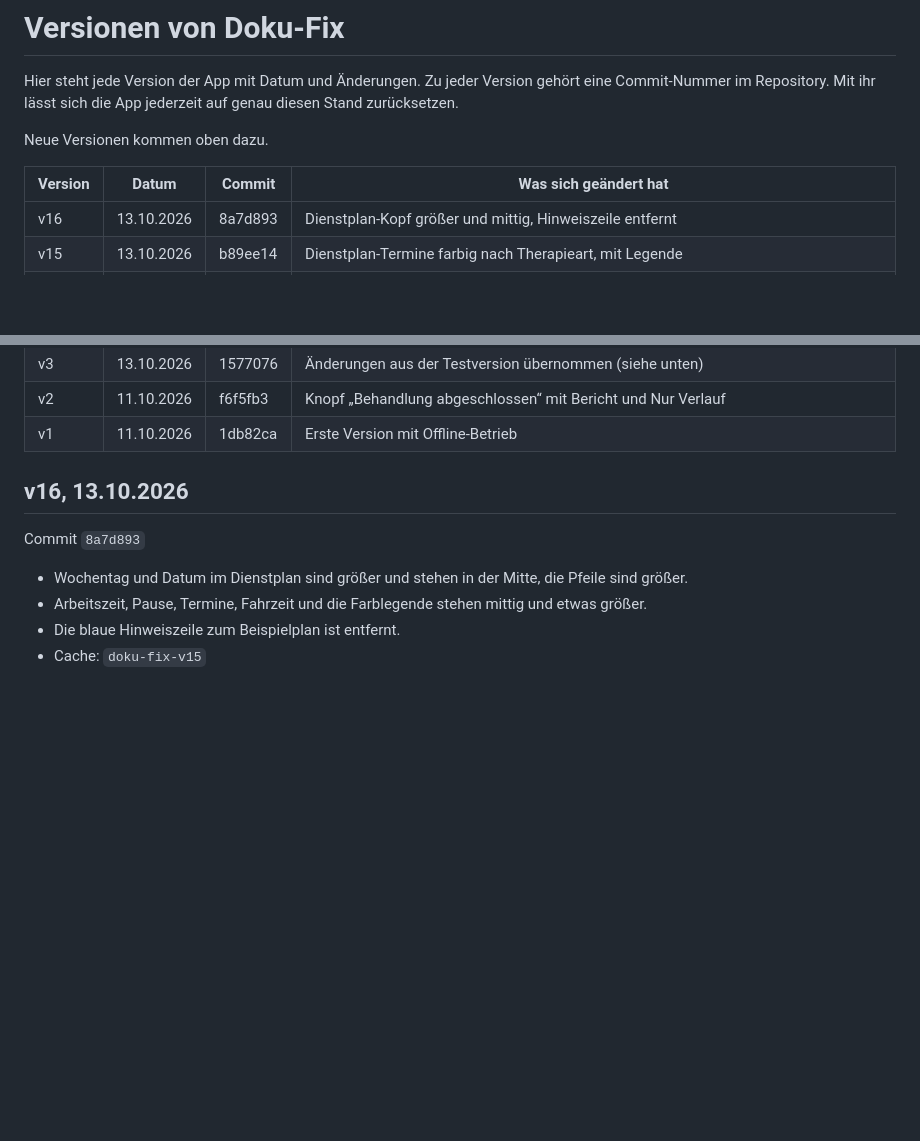
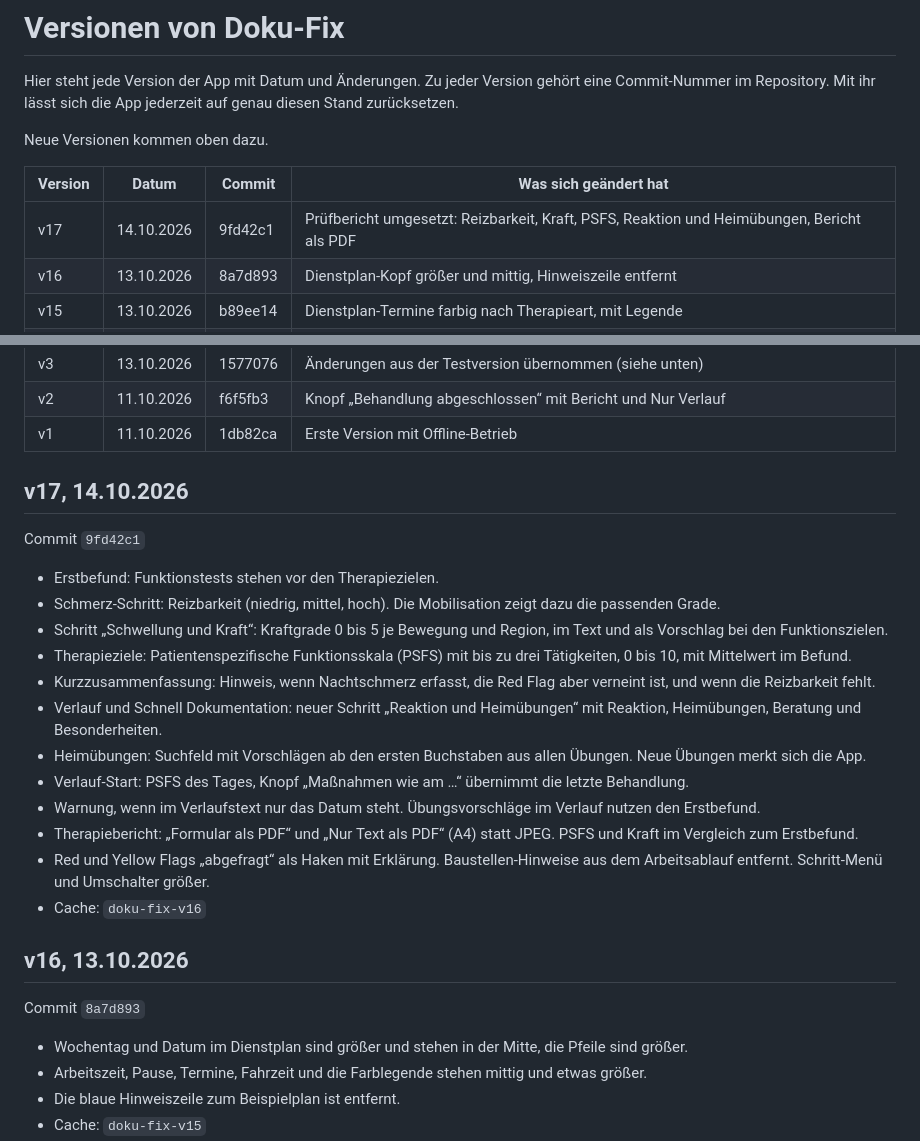
Before and after one commit to 8gcbdy8y5g-cyber/Doku-fix, a Markdown page: VERSIONEN.md, 2 parts joined by grey strips. GitHub-like rendering; blank space fills up the shorter version.

Commit message:
VERSIONEN: v17
Co-Authored-By: Claude Opus 5.5 <noreply@anthropic.com>
Claude-Session: https://claude.ai/code/session_01DES6ieMgRn1WXHPTwFBkQD

```diff
--- a/VERSIONEN.md
+++ b/VERSIONEN.md
@@ -6,6 +6,7 @@ Neue Versionen kommen oben dazu.
 
 | Version | Datum | Commit | Was sich geändert hat |
 |---|---|---|---|
+| v17 | 14.10.2026 | 9fd42c1 | Prüfbericht umgesetzt: Reizbarkeit, Kraft, PSFS, Reaktion und Heimübungen, Bericht als PDF |
 | v16 | 13.10.2026 | 8a7d893 | Dienstplan-Kopf größer und mittig, Hinweiszeile entfernt |
 | v15 | 13.10.2026 | b89ee14 | Dienstplan-Termine farbig nach Therapieart, mit Legende |
 | v14 | 13.10.2026 | 90707d8 | Neuro-Tests als Kacheln (mit MS), Körperfigur bei Neuro, KGG eigener Punkt, Übungssuche überall, Dienstplan in Sicherung |
@@ -22,6 +23,23 @@ Neue Versionen kommen oben dazu.
 | v3 | 13.10.2026 | 1577076 | Änderungen aus der Testversion übernommen (siehe unten) |
 | v2 | 11.10.2026 | f6f5fb3 | Knopf „Behandlung abgeschlossen“ mit Bericht und Nur Verlauf |
 | v1 | 11.10.2026 | 1db82ca | Erste Version mit Offline-Betrieb |
+
+## v17, 14.10.2026
+
+Commit `9fd42c1`
+
+- Erstbefund: Funktionstests stehen vor den Therapiezielen.
+- Schmerz-Schritt: Reizbarkeit (niedrig, mittel, hoch). Die Mobilisation zeigt dazu die passenden Grade.
+- Schritt „Schwellung und Kraft“: Kraftgrade 0 bis 5 je Bewegung und Region, im Text und als Vorschlag bei den Funktionszielen.
+- Therapieziele: Patientenspezifische Funktionsskala (PSFS) mit bis zu drei Tätigkeiten, 0 bis 10, mit Mittelwert im Befund.
+- Kurzzusammenfassung: Hinweis, wenn Nachtschmerz erfasst, die Red Flag aber verneint ist, und wenn die Reizbarkeit fehlt.
+- Verlauf und Schnell Dokumentation: neuer Schritt „Reaktion und Heimübungen“ mit Reaktion, Heimübungen, Beratung und Besonderheiten.
+- Heimübungen: Suchfeld mit Vorschlägen ab den ersten Buchstaben aus allen Übungen. Neue Übungen merkt sich die App.
+- Verlauf-Start: PSFS des Tages, Knopf „Maßnahmen wie am …“ übernimmt die letzte Behandlung.
+- Warnung, wenn im Verlaufstext nur das Datum steht. Übungsvorschläge im Verlauf nutzen den Erstbefund.
+- Therapiebericht: „Formular als PDF“ und „Nur Text als PDF“ (A4) statt JPEG. PSFS und Kraft im Vergleich zum Erstbefund.
+- Red und Yellow Flags „abgefragt“ als Haken mit Erklärung. Baustellen-Hinweise aus dem Arbeitsablauf entfernt. Schritt-Menü und Umschalter größer.
+- Cache: `doku-fix-v16`
 
 ## v16, 13.10.2026
 
```
